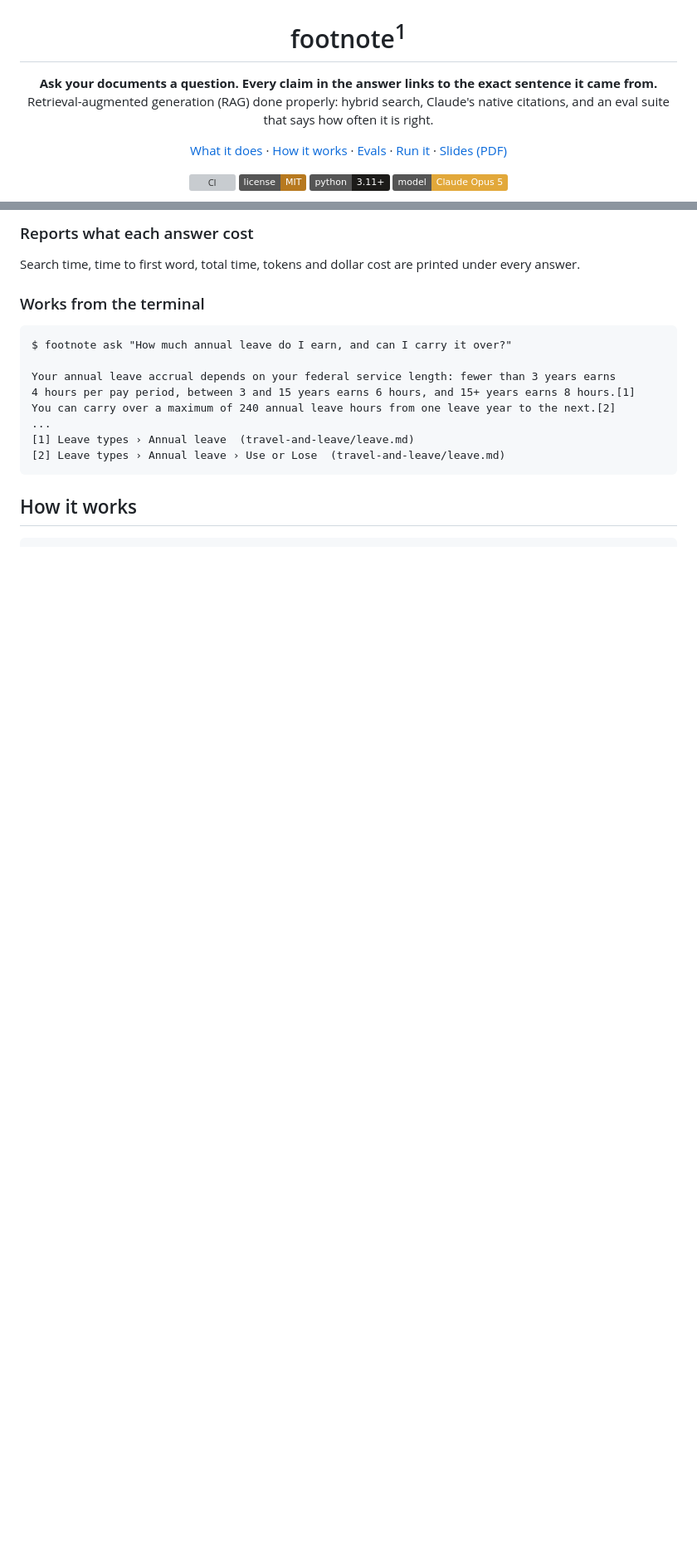
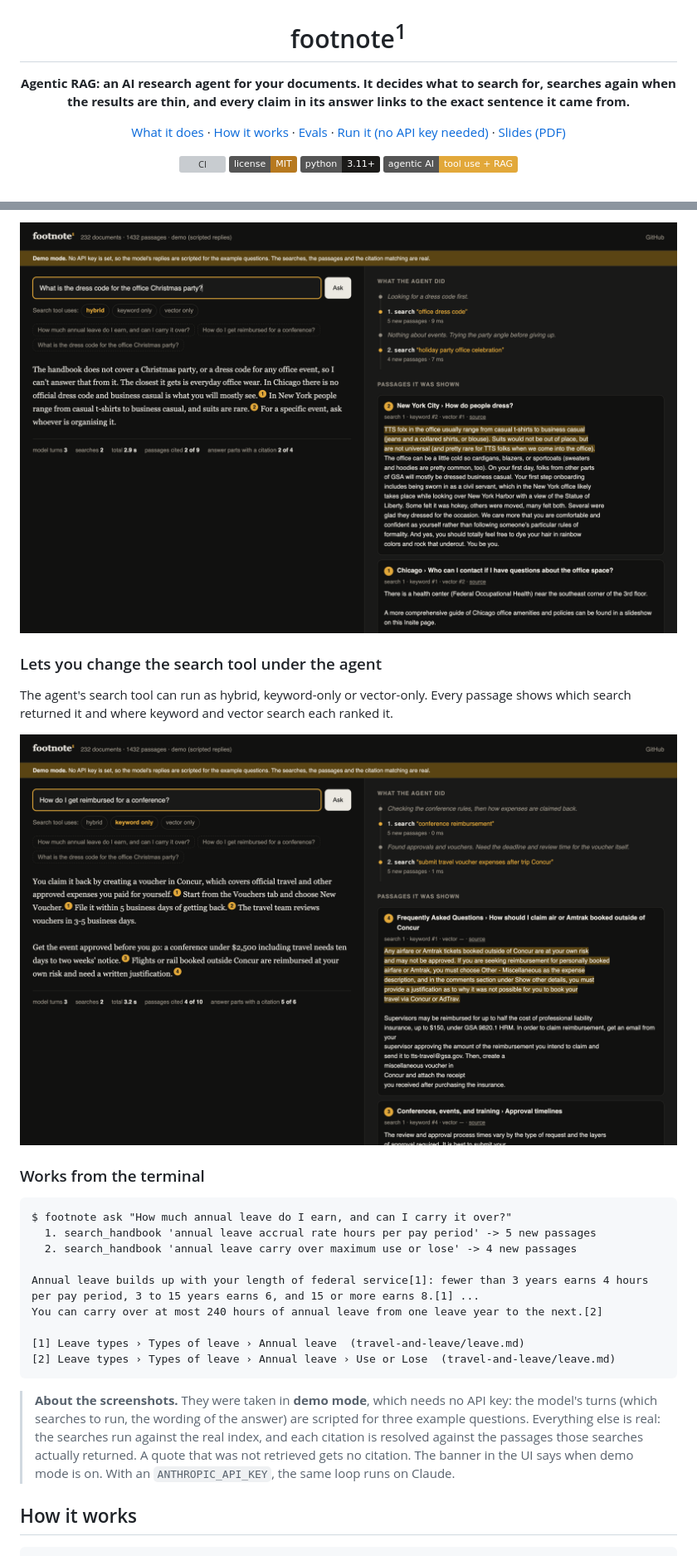
Before and after one commit to IbrarYunus/footnote, a Markdown page: README.md, 2 parts joined by grey strips. Shown at 83% size. GitHub-like rendering; pictures changed too: docs/screenshots/abstain.png (added), docs/screenshots/keyword-only.png (added); badges without logos; blank space fills up the shorter version; grey boxes are pictures that could not be loaded.

````diff
--- a/README.md
+++ b/README.md
@@ -1,15 +1,14 @@
 <h1 align="center">footnote<sup>1</sup></h1>
 
 <p align="center">
-  <strong>Ask your documents a question. Every claim in the answer links to the exact sentence it came from.</strong><br>
-  Retrieval-augmented generation (RAG) done properly: hybrid search, Claude's native citations, and an eval suite that says how often it is right.
+  <strong>Agentic RAG: an AI research agent for your documents. It decides what to search for, searches again when the results are thin, and every claim in its answer links to the exact sentence it came from.</strong>
 </p>
 
 <p align="center">
   <a href="#what-it-does">What it does</a> ·
   <a href="#how-it-works">How it works</a> ·
   <a href="#does-it-work">Evals</a> ·
-  <a href="#run-it">Run it</a> ·
+  <a href="#run-it">Run it (no API key needed)</a> ·
   <a href="docs/deck.pdf">Slides (PDF)</a>
 </p>
 
@@ -17,7 +16,7 @@
   <img alt="CI" src="https://github.com/IbrarYunus/footnote/actions/workflows/ci.yml/badge.svg">
   <img alt="License: MIT" src="https://img.shields.io/badge/license-MIT-b7791f">
   <img alt="Python 3.11+" src="https://img.shields.io/badge/python-3.11%2B-1c1b19">
-  <img alt="Model: Claude Opus 5" src="https://img.shields.io/badge/model-Claude%20Opus%205-e2a83a">
+  <img alt="Agentic AI" src="https://img.shields.io/badge/agentic%20AI-tool%20use%20%2B%20RAG-e2a83a">
 </p>
 
 <p align="center">
@@ -62,20 +55,28 @@ Every passage shows where keyword search and vector search each ranked it. Switc
 
-### Reports what each answer cost
+<img src="docs/screenshots/abstain.png" alt="footnote searching twice and then declining to answer a question the handbook does not cover" width="920">
 
-Search time, time to first word, total time, tokens and dollar cost are printed under every answer.
+### Lets you change the search tool under the agent
+
+The agent's search tool can run as hybrid, keyword-only or vector-only. Every passage shows which search returned it and where keyword and vector search each ranked it.
+
+<img src="docs/screenshots/keyword-only.png" alt="The same agent running on keyword-only search, with rank labels on each passage" width="920">
 
 ### Works from the terminal
 
 ```text
 $ footnote ask "How much annual leave do I earn, and can I carry it over?"
+  1. search_handbook 'annual leave accrual rate hours per pay period' -> 5 new passages
+  2. search_handbook 'annual leave carry over maximum use or lose' -> 4 new passages
 
-Your annual leave accrual depends on your federal service length: fewer than 3 years earns
-4 hours per pay period, between 3 and 15 years earns 6 hours, and 15+ years earns 8 hours.[1]
-You can carry over a maximum of 240 annual leave hours from one leave year to the next.[2]
-...
-[1] Leave types › Annual leave  (travel-and-leave/leave.md)
-[2] Leave types › Annual leave › Use or Lose  (travel-and-leave/leave.md)
+Annual leave builds up with your length of federal service[1]: fewer than 3 years earns 4 hours
+per pay period, 3 to 15 years earns 6, and 15 or more earns 8.[1] ...
+You can carry over at most 240 hours of annual leave from one leave year to the next.[2]
+
+[1] Leave types › Types of leave › Annual leave  (travel-and-leave/leave.md)
+[2] Leave types › Types of leave › Annual leave › Use or Lose  (travel-and-leave/leave.md)
 ```
+
+> **About the screenshots.** They were taken in **demo mode**, which needs no API key: the model's turns (which searches to run, the wording of the answer) are scripted for three example questions. Everything else is real: the searches run against the real index, and each citation is resolved against the passages those searches actually returned. A quote that was not retrieved gets no citation. The banner in the UI says when demo mode is on. With an `ANTHROPIC_API_KEY`, the same loop runs on Claude.
 
 ## How it works
 
````
Also changed, not shown: other parts of README.md (+73 -66 lines), docs/screenshots/answer.png (added), docs/screenshots/citation.png (added), 10 other files.
